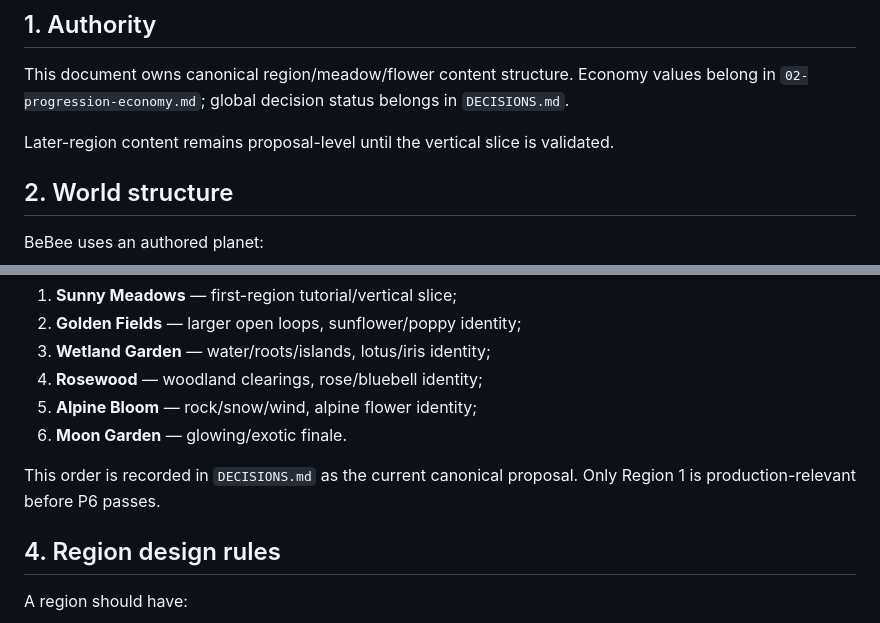
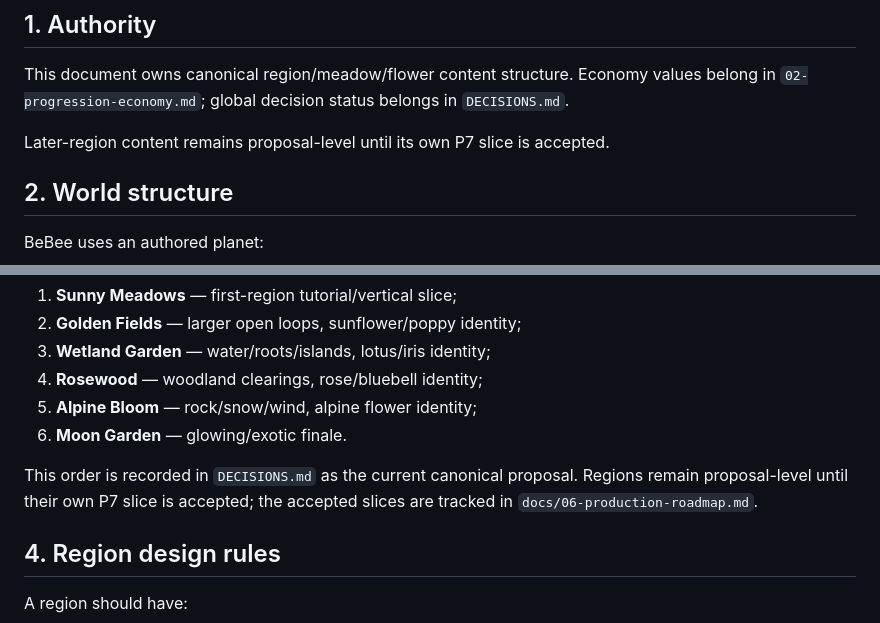
Before and after one commit to StrayForest/BeBee, a Markdown page: docs/04-world-content.md, 2 parts joined by grey strips. Rendered like a GitHub page.

Commit message:
docs: align world-content status language

```diff
--- a/docs/04-world-content.md
+++ b/docs/04-world-content.md
@@ -4,7 +4,7 @@
 
 This document owns canonical region/meadow/flower content structure. Economy values belong in `02-progression-economy.md`; global decision status belongs in `DECISIONS.md`.
 
-Later-region content remains proposal-level until the vertical slice is validated.
+Later-region content remains proposal-level until its own P7 slice is accepted.
 
 ## 2. World structure
 
@@ -32,7 +32,7 @@ To resolve the previous documentation contradiction, the current canonical propo
 5. **Alpine Bloom** — rock/snow/wind, alpine flower identity;
 6. **Moon Garden** — glowing/exotic finale.
 
-This order is recorded in `DECISIONS.md` as the current canonical proposal. Only Region 1 is production-relevant before P6 passes.
+This order is recorded in `DECISIONS.md` as the current canonical proposal. Regions remain proposal-level until their own P7 slice is accepted; the accepted slices are tracked in `docs/06-production-roadmap.md`.
 
 ## 4. Region design rules
 
```
